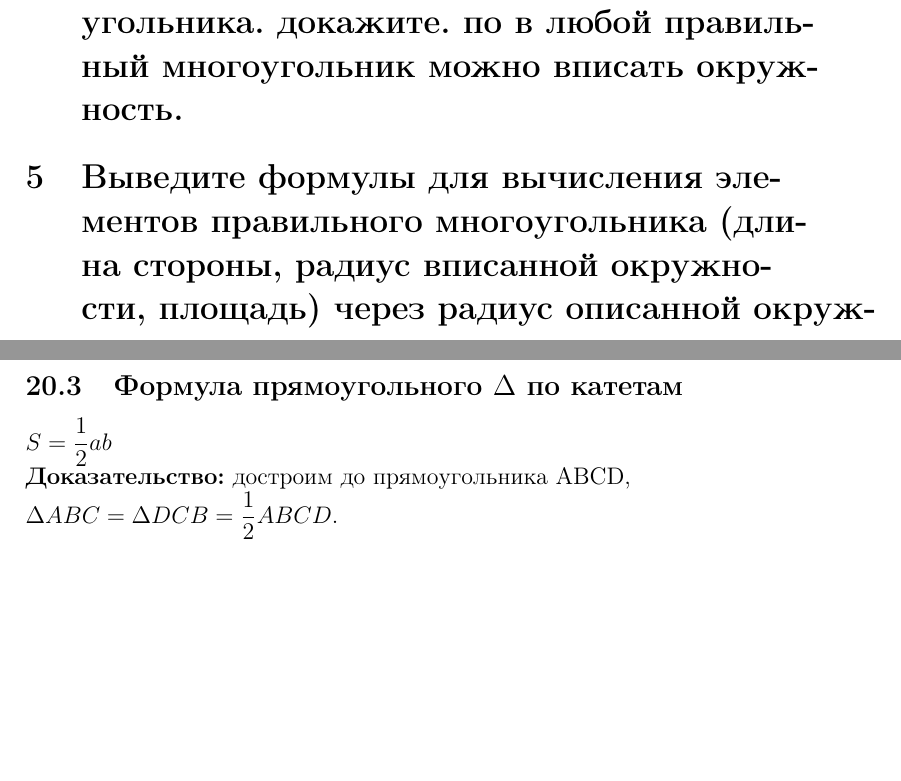
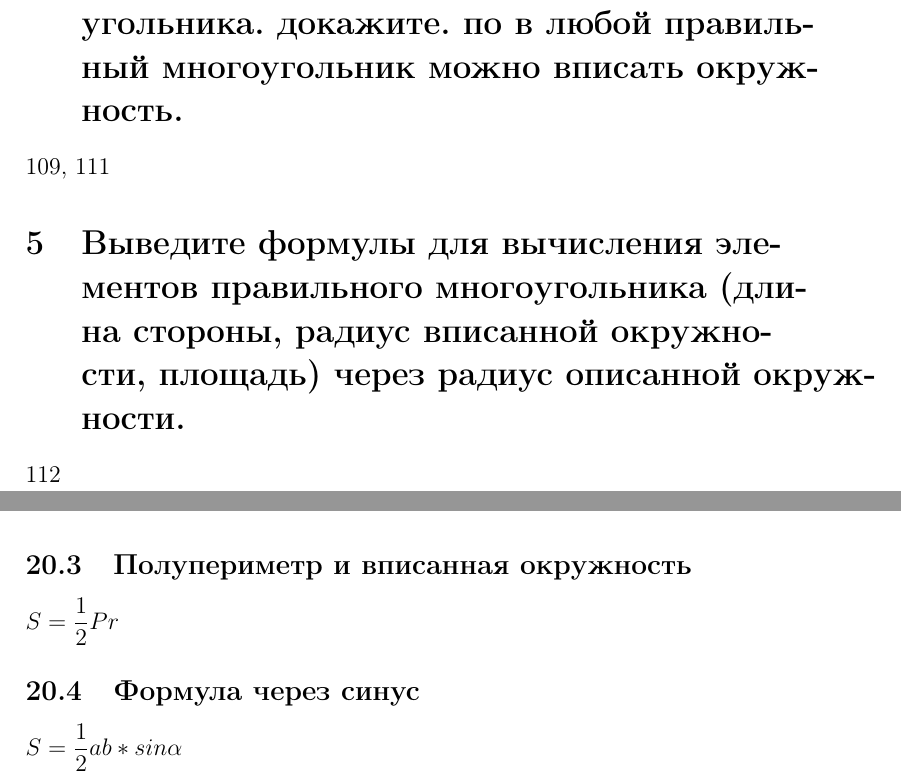
Before and after one commit to egor6417/revision-18, a LaTeX document (GeometryApril2018/main.tex): two parts of pages 5 and 7 of 8 before the commit and two parts of pages 5 and 11 of 12 after it, joined at a grey line, cut so that both start at the same text, the shorter picture padded with empty space. Compiled offline with pdfLaTeX.

Commit message:
added 1-20 qs

```diff
--- a/GeometryApril2018/main.tex
+++ b/GeometryApril2018/main.tex
@@ -19,2 +25,5 @@
 \section {Дайте определение правшгьного многоугольника. докажите. по в любой правильный многоугольник можно вписать окружность.}
+109, 111
+
 \section {Выведите формулы для вычисления элементов правильного многоугольника (длина стороны, радиус вписанной окружности,  площадь) через радиус описанной окружности.}
+112
@@ -56,12 +90,11 @@ $ \dfrac{1}{16}2p(2p-2c)(2p-2b)(2p-2a)= p(p-c)(p-b)(p-a)$ \\
 \end{flushleft}
 \textbf{$S=sqrt(p(p-a)(p-b)(p-c))$ ЧТД.}
 
-\subsection {Формула прямоугольного $\Delta$ по катетам}
-$S=\dfrac{1}{2}ab $ \\
-\textbf{Доказательство:} достроим до прямоугольника ABCD,\\
-$\Delta ABC = \Delta DCB = \dfrac{1}{2}ABCD. $ \\
+\subsection {Полупериметр и вписанная окружность}
+$S=\dfrac{1}{2}Pr$ \\
 
-\subsection{}
+\subsection{Формула через синус}
+$S=\dfrac{1}{2}ab*sin\alpha $ \\
 
 \section {Выведите формулу площади произвольного четырехугольника и формулу площади дельтоида.}
 \section {Сформулируйте и докажите теорему о центре окружности, вписанной в треугольник. Сформулируйте и докажите теорему о центре окружности, описанной около треугольника.}
```
Also changed, not shown: GeometryApril2018/asset-2.png (added), GeometryApril2018/asset.jpg (added), GeometryApril2018/main.tex (33 more changed lines).
